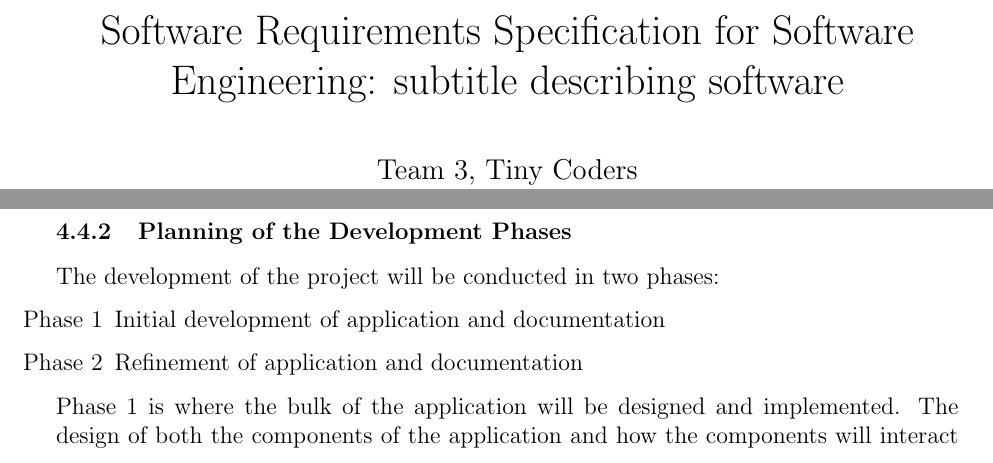
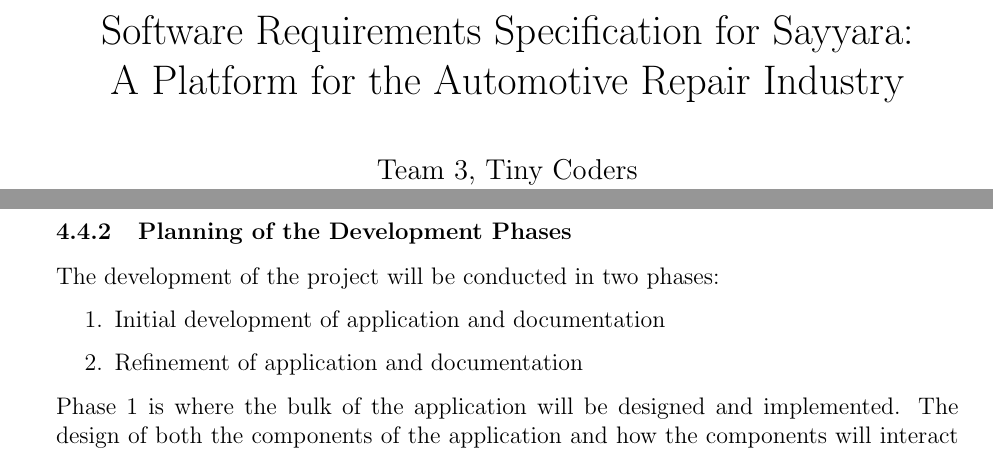
Before and after one commit to arkinmodi/project-sayyara, a LaTeX document (docs/SRS/SRS.tex, which reads docs/Common.tex): two parts of pages 1 and 12 of 17, joined at a grey line, cut so that both start at the same text. Compiled offline with pdfLaTeX.

Commit message:
update title and enumeration prefix

```diff
--- a/docs/Common.tex
+++ b/docs/Common.tex
@@ -1,6 +1,6 @@
 %% Common Parts
 
-\newcommand{\progname}{Software Engineering}
+\newcommand{\progname}{Sayyara}
 \newcommand{\authname}{Team 3, Tiny Coders
 	\\ Arkin Modi
 	\\ Joy Xiao
--- a/docs/SRS/SRS.tex
+++ b/docs/SRS/SRS.tex
@@ -127,7 +127,7 @@
 
 \begin{document}
 
-\title{Software Requirements Specification for \progname: subtitle describing software}
+\title{Software Requirements Specification for \progname:\\A Platform for the Automotive Repair Industry}
 \author{\authname}
 \date{\today}
 
@@ -458,8 +459,8 @@
 The development of the project will be conducted in two phases:
 
 \begin{enumerate}
-	\item[Phase 1] Initial development of application and documentation
-	\item[Phase 2] Refinement of application and documentation
+	\item Initial development of application and documentation
+	\item Refinement of application and documentation
 \end{enumerate}
 
 Phase 1 is where the bulk of the application will be designed and implemented. The design of both
```
Also changed, not shown: README.md, docs/SRS/SRS.tex (3 more changed lines).
